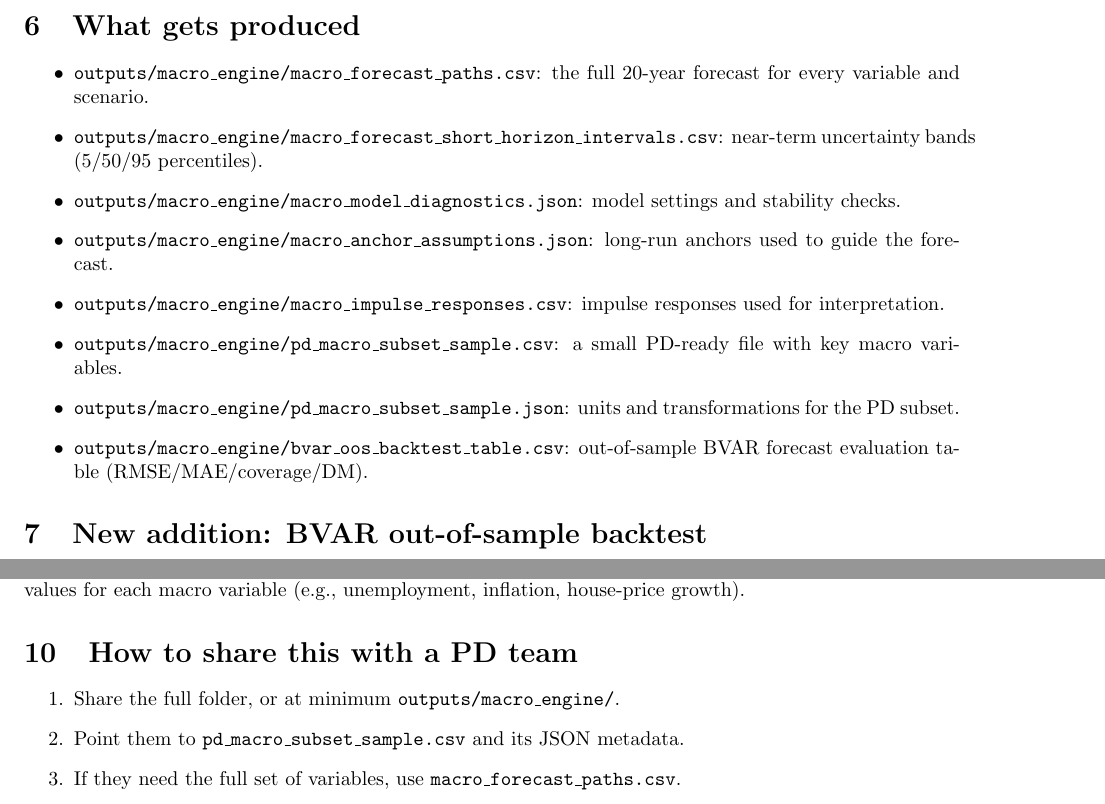
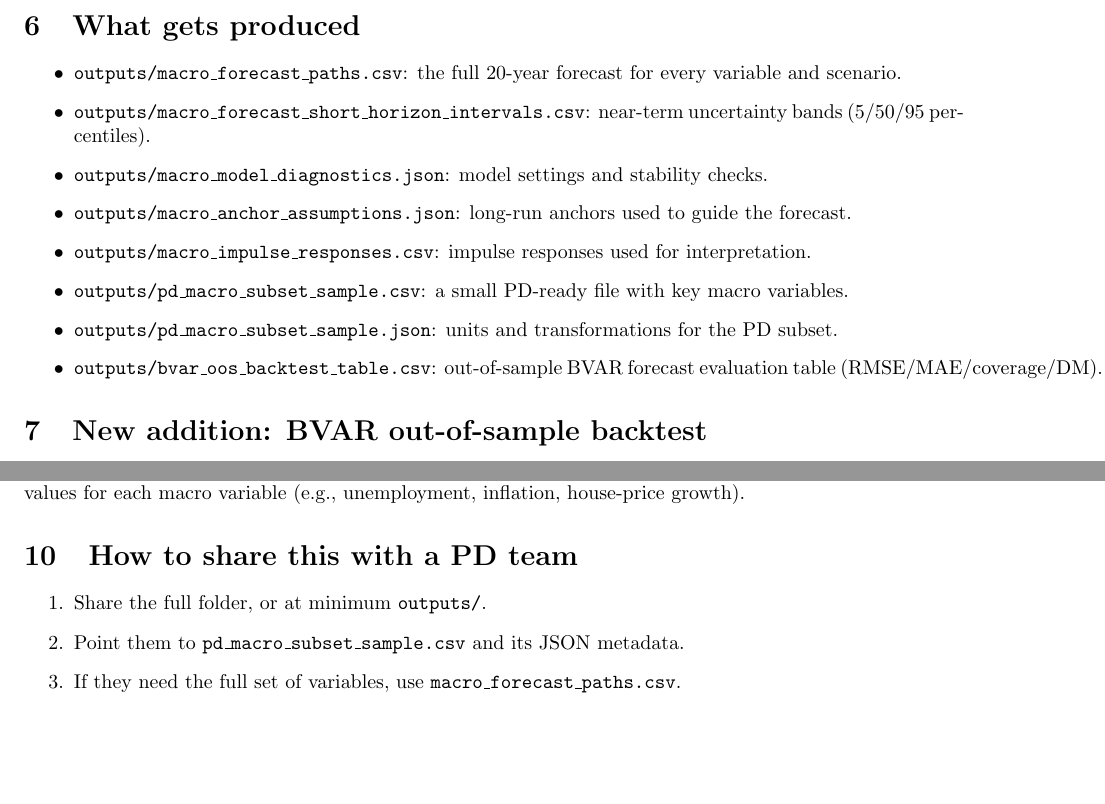
Before and after one commit to 4minutes-chung/macro-risk-v1, a LaTeX document (macro_engine_plain_report_V1.tex): two parts of pages 3 and 4 of 4, joined at a grey line, cut so that both start at the same text, the shorter picture padded with empty space. Compiled offline with pdfLaTeX.

Commit message:
remove handoff/publish files, flatten outputs path, and update docs/scripts

```diff
--- a/macro_engine_plain_report_V1.tex
+++ b/macro_engine_plain_report_V1.tex
@@ -96,21 +96,21 @@ The PD subset CSV/JSON provides a smaller set of key variables with unit and tra
 
 \section{What gets produced}
 \begin{itemize}
-  \item \texttt{outputs/macro\_engine/macro\_forecast\_paths.csv}:
+  \item \texttt{outputs/macro\_forecast\_paths.csv}:
         the full 20-year forecast for every variable and scenario.
-  \item \texttt{outputs/macro\_engine/macro\_forecast\_short\_horizon\_intervals.csv}:
+  \item \texttt{outputs/macro\_forecast\_short\_horizon\_intervals.csv}:
         near-term uncertainty bands (5/50/95 percentiles).
-  \item \texttt{outputs/macro\_engine/macro\_model\_diagnostics.json}:
+  \item \texttt{outputs/macro\_model\_diagnostics.json}:
         model settings and stability checks.
-  \item \texttt{outputs/macro\_engine/macro\_anchor\_assumptions.json}:
+  \item \texttt{outputs/macro\_anchor\_assumptions.json}:
         long-run anchors used to guide the forecast.
-  \item \texttt{outputs/macro\_engine/macro\_impulse\_responses.csv}:
+  \item \texttt{outputs/macro\_impulse\_responses.csv}:
         impulse responses used for interpretation.
-  \item \texttt{outputs/macro\_engine/pd\_macro\_subset\_sample.csv}:
+  \item \texttt{outputs/pd\_macro\_subset\_sample.csv}:
         a small PD-ready file with key macro variables.
-  \item \texttt{outputs/macro\_engine/pd\_macro\_subset\_sample.json}:
+  \item \texttt{outputs/pd\_macro\_subset\_sample.json}:
         units and transformations for the PD subset.
-  \item \texttt{outputs/macro\_engine/bvar\_oos\_backtest\_table.csv}:
+  \item \texttt{outputs/bvar\_oos\_backtest\_table.csv}:
         out-of-sample BVAR forecast evaluation table (RMSE/MAE/coverage/DM).
 \end{itemize}
 
@@ -175,7 +175,7 @@ containing values for each macro variable (e.g., unemployment, inflation, house-
 
 \section{How to share this with a PD team}
 \begin{enumerate}
-  \item Share the full folder, or at minimum \texttt{outputs/macro\_engine/}.
+  \item Share the full folder, or at minimum \texttt{outputs/}.
   \item Point them to \texttt{pd\_macro\_subset\_sample.csv} and its JSON metadata.
   \item If they need the full set of variables, use \texttt{macro\_forecast\_paths.csv}.
 \end{enumerate}
```
Also changed, not shown: V1_SUMMARY_NOTION_TEMPLATE.md (+5 -5 lines), README_MACRO_ENGINE.md, macro_engine_plain_report_V1.pdf, outputs/bvar_oos_backtest_table.csv (renamed from outputs/macro_engine/bvar_oos_backtest_table.csv), outputs/macro_forecast_paths.csv (renamed from outputs/macro_engine/macro_forecast_paths.csv), outputs/macro_forecast_short_horizon_intervals.csv (renamed from outputs/macro_engine/macro_forecast_short_horizon_intervals.csv), outputs/macro_impulse_responses.csv (renamed from outputs/macro_engine/macro_impulse_responses.csv), outputs/pd_macro_subset_sample.csv (renamed from outputs/macro_engine/pd_macro_subset_sample.csv), macro_engine_plain_report_V1.tex (6 more changed lines), 11 other files.
